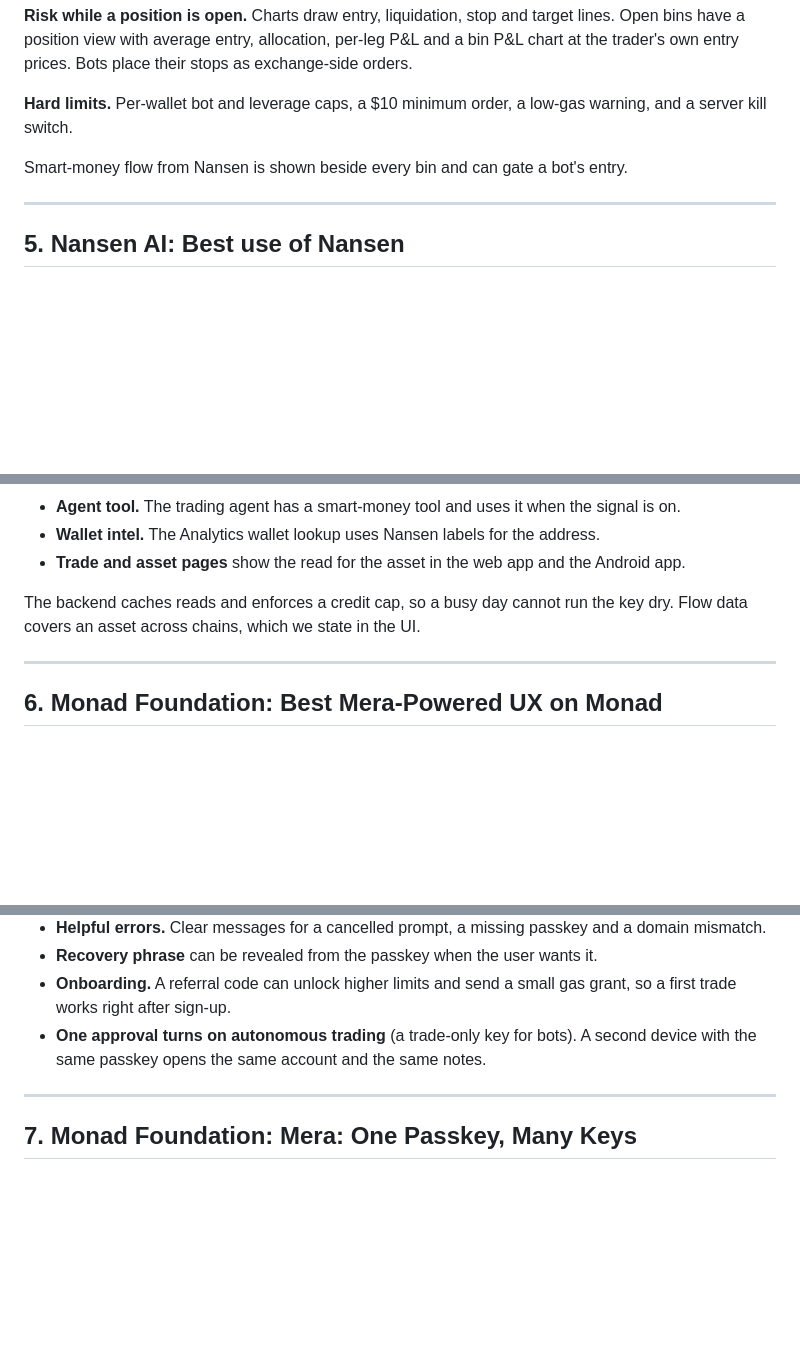
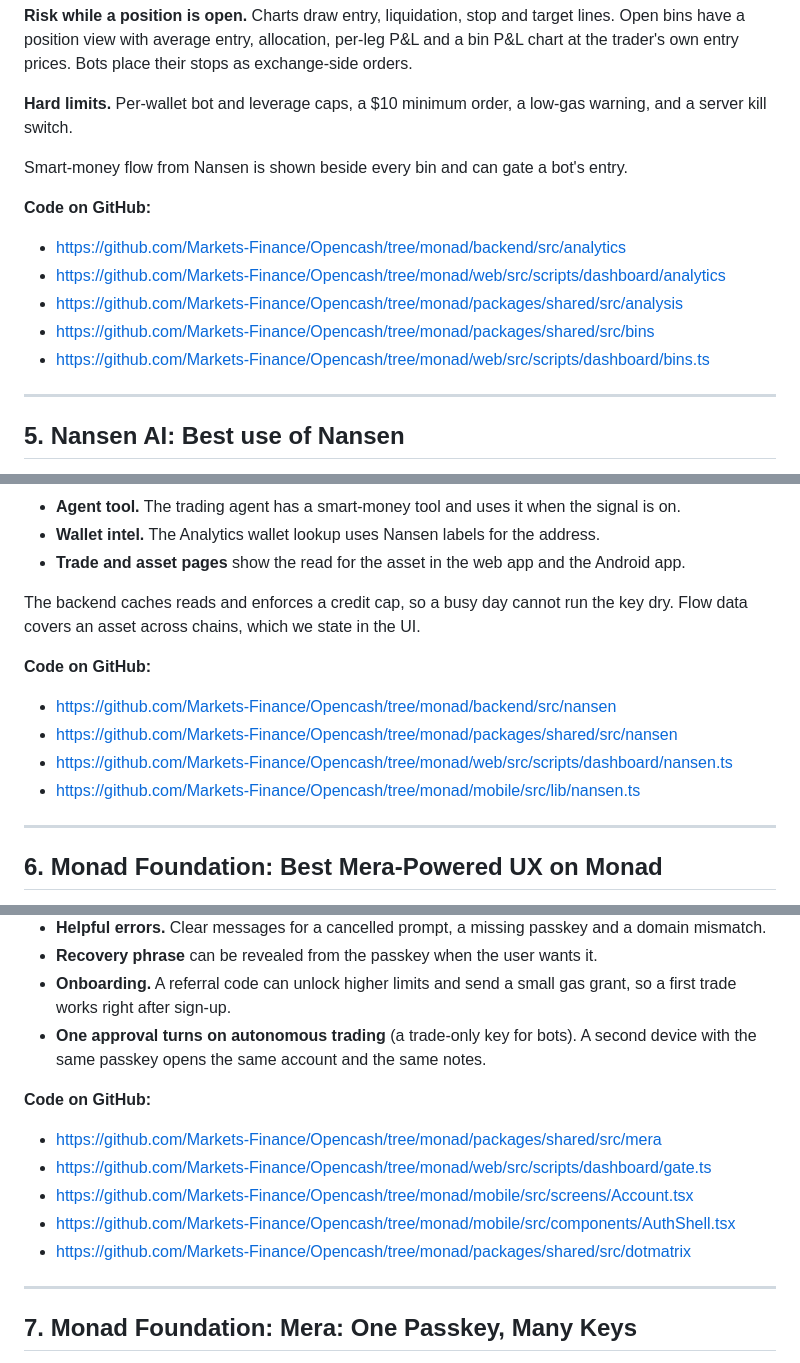
Before and after one commit to Markets-Finance/Opencash, a Markdown page: docs/bounty-submissions.md, 3 parts joined by grey strips. GitHub-like rendering; blank space fills up the shorter version.

```diff
--- a/docs/bounty-submissions.md
+++ b/docs/bounty-submissions.md
@@ -73,6 +97,13 @@ CHECK: confirm a live guard bot places and cancels real trigger orders on a smal
 **Hard limits.** Per-wallet bot and leverage caps, a $10 minimum order, a low-gas warning, and a server kill switch.
 
 Smart-money flow from Nansen is shown beside every bin and can gate a bot's entry.
+
+**Code on GitHub:**
+- https://github.com/Markets-Finance/Opencash/tree/monad/backend/src/analytics
+- https://github.com/Markets-Finance/Opencash/tree/monad/web/src/scripts/dashboard/analytics
+- https://github.com/Markets-Finance/Opencash/tree/monad/packages/shared/src/analysis
+- https://github.com/Markets-Finance/Opencash/tree/monad/packages/shared/src/bins
+- https://github.com/Markets-Finance/Opencash/tree/monad/web/src/scripts/dashboard/bins.ts
 
 ---
 
@@ -88,6 +119,12 @@ Nansen smart-money data is used as a signal, not decoration.
 
 The backend caches reads and enforces a credit cap, so a busy day cannot run the key dry. Flow data covers an asset across chains, which we state in the UI.
 
+**Code on GitHub:**
+- https://github.com/Markets-Finance/Opencash/tree/monad/backend/src/nansen
+- https://github.com/Markets-Finance/Opencash/tree/monad/packages/shared/src/nansen
+- https://github.com/Markets-Finance/Opencash/tree/monad/web/src/scripts/dashboard/nansen.ts
+- https://github.com/Markets-Finance/Opencash/tree/monad/mobile/src/lib/nansen.ts
+
 ---
 
 ## 6. Monad Foundation: Best Mera-Powered UX on Monad
@@ -102,6 +139,13 @@ The whole product is a passkey experience.
 - **Recovery phrase** can be revealed from the passkey when the user wants it.
 - **Onboarding.** A referral code can unlock higher limits and send a small gas grant, so a first trade works right after sign-up.
 - **One approval turns on autonomous trading** (a trade-only key for bots). A second device with the same passkey opens the same account and the same notes.
+
+**Code on GitHub:**
+- https://github.com/Markets-Finance/Opencash/tree/monad/packages/shared/src/mera
+- https://github.com/Markets-Finance/Opencash/tree/monad/web/src/scripts/dashboard/gate.ts
+- https://github.com/Markets-Finance/Opencash/tree/monad/mobile/src/screens/Account.tsx
+- https://github.com/Markets-Finance/Opencash/tree/monad/mobile/src/components/AuthShell.tsx
+- https://github.com/Markets-Finance/Opencash/tree/monad/packages/shared/src/dotmatrix
 
 ---
 
```
Also changed, not shown: other parts of docs/bounty-submissions.md (+89 -1 lines).
